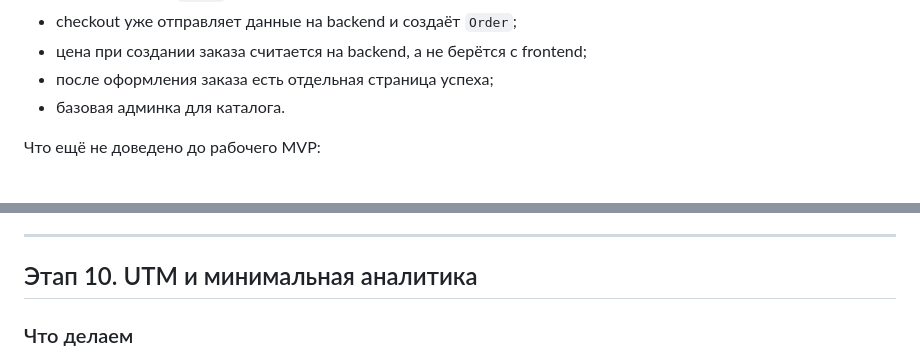
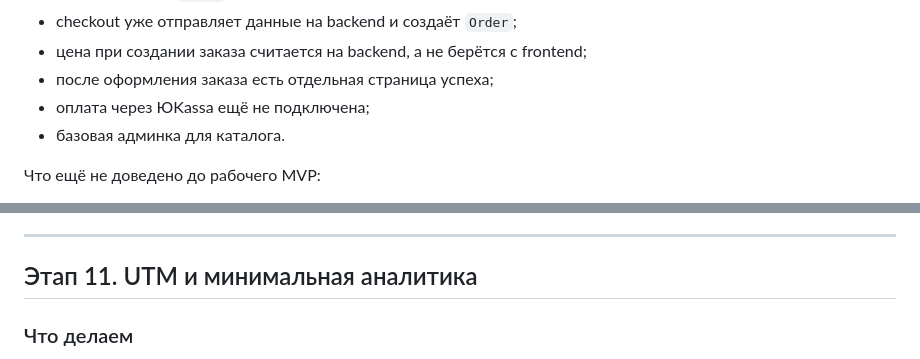
Before and after one commit to BabyninAleks-Zi/BakeCake-layout, a Markdown page: README.md, 2 parts joined by grey strips. Drawn GitHub-style.

```diff
--- a/README.md
+++ b/README.md
@@ -94,6 +94,7 @@ python manage.py runserver
 - checkout уже отправляет данные на backend и создаёт `Order`;
 - цена при создании заказа считается на backend, а не берётся с frontend;
 - после оформления заказа есть отдельная страница успеха;
+- оплата через ЮKassa ещё не подключена;
 - базовая админка для каталога.
 
 Что ещё не доведено до рабочего MVP:
@@ -428,7 +454,7 @@ python manage.py runserver
 
 ---
 
-## Этап 10. UTM и минимальная аналитика
+## Этап 11. UTM и минимальная аналитика
 
 ### Что делаем
 
```
Also changed, not shown: other parts of README.md (+28 -3 lines).
